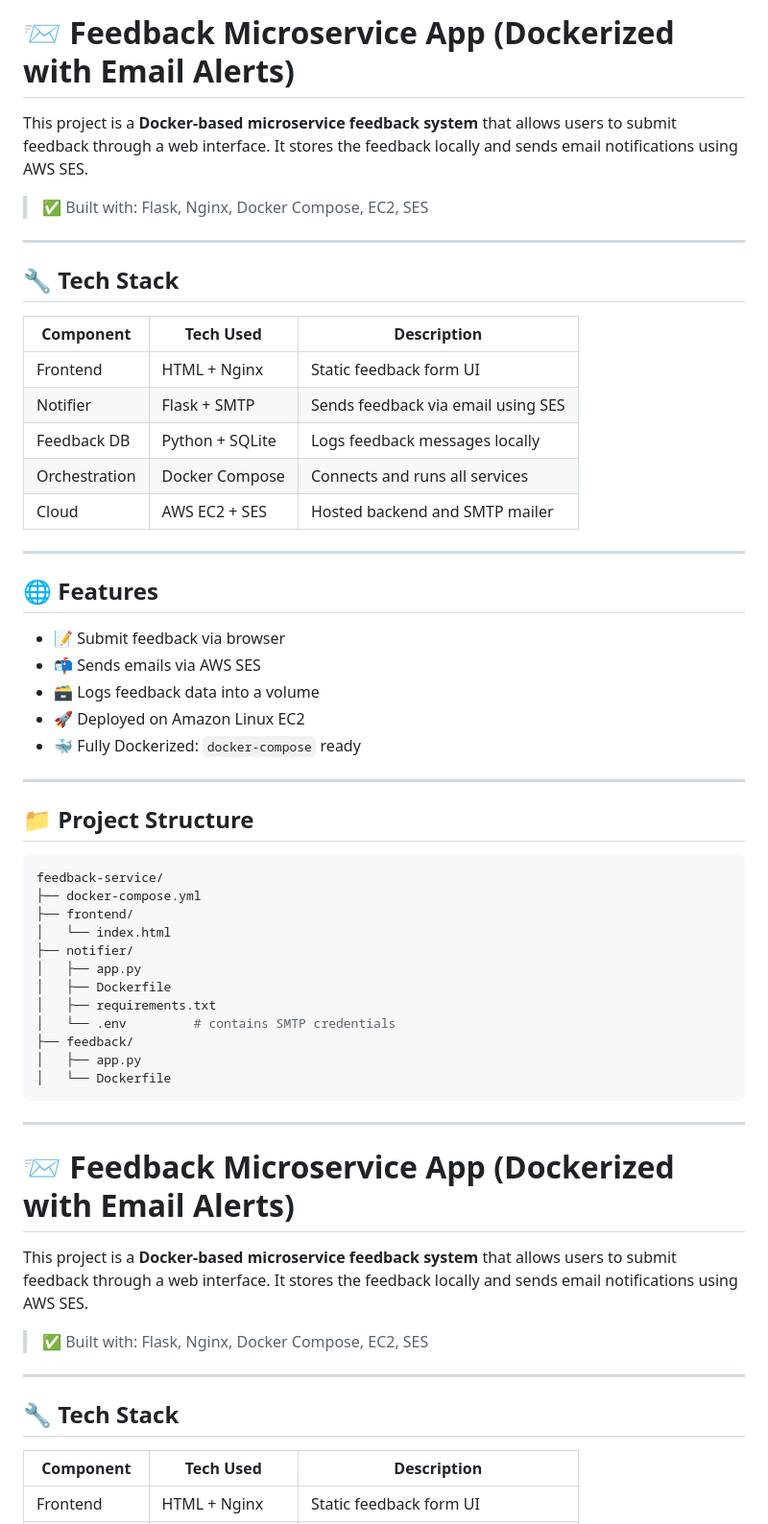
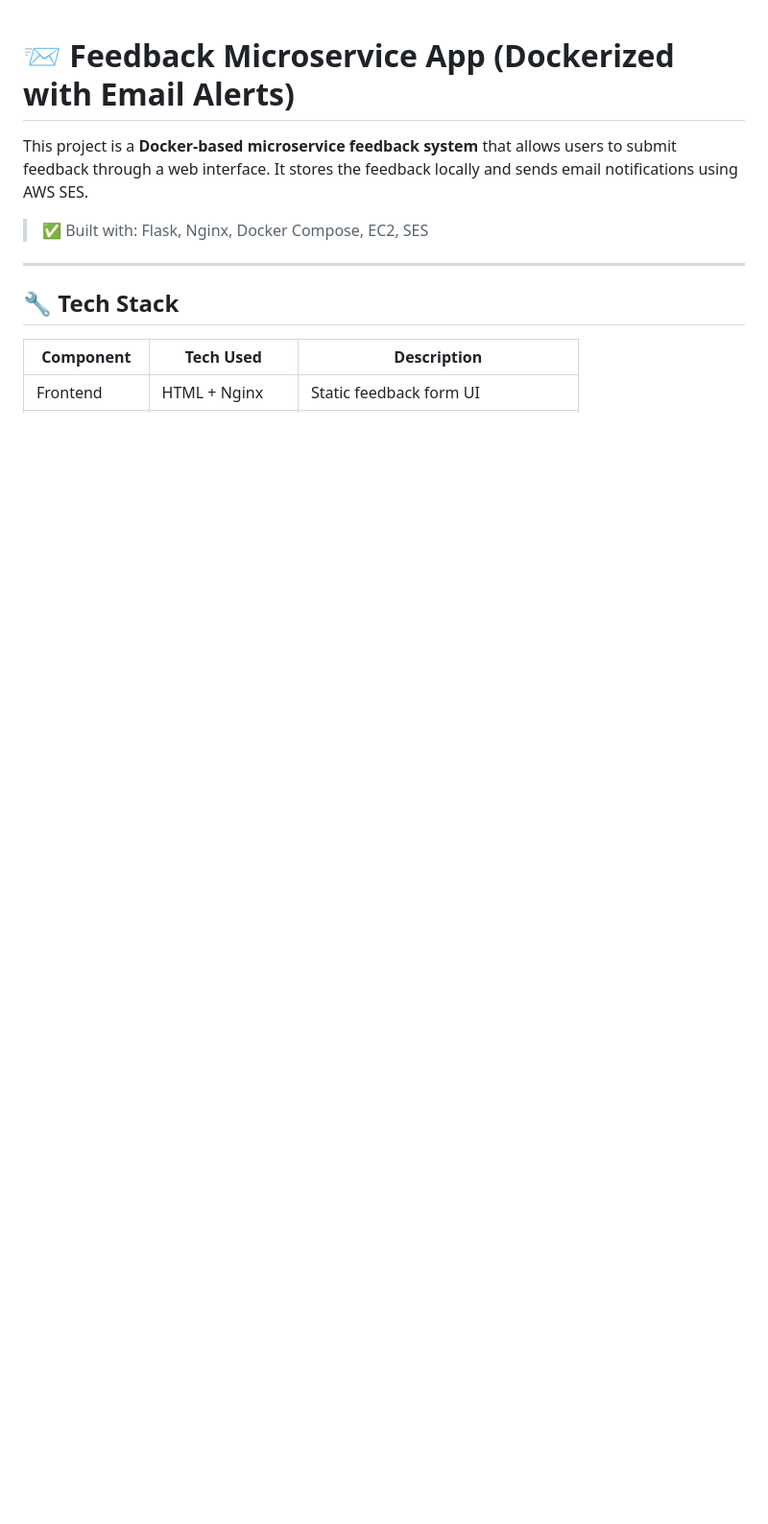
Before and after one commit to girishhardia/feedback-service, a Markdown page: README.md, the part around the change. Shown: that part at 96% size. GitHub-like rendering; blank space fills up the shorter version.

````diff
--- a/README.md
+++ b/README.md
@@ -1,52 +1,3 @@
-# 📨 Feedback Microservice App (Dockerized with Email Alerts)
-
-This project is a **Docker-based microservice feedback system** that allows users to submit feedback through a web interface. It stores the feedback locally and sends email notifications using AWS SES.
-
-> ✅ Built with: Flask, Nginx, Docker Compose, EC2, SES
-
----
-
-## 🔧 Tech Stack
-
-| Component   | Tech Used         | Description                            |
-|-------------|-------------------|----------------------------------------|
-| Frontend    | HTML + Nginx      | Static feedback form UI                |
-| Notifier    | Flask + SMTP      | Sends feedback via email using SES     |
-| Feedback DB | Python + SQLite   | Logs feedback messages locally         |
-| Orchestration | Docker Compose | Connects and runs all services         |
-| Cloud       | AWS EC2 + SES     | Hosted backend and SMTP mailer         |
-
----
-
-## 🌐 Features
-
-- 📝 Submit feedback via browser
-- 📬 Sends emails via AWS SES
-- 🗃️ Logs feedback data into a volume
-- 🚀 Deployed on Amazon Linux EC2
-- 🐳 Fully Dockerized: `docker-compose` ready
-
----
-
-## 📁 Project Structure
-
-```bash
-feedback-service/
-├── docker-compose.yml
-├── frontend/
-│   └── index.html
-├── notifier/
-│   ├── app.py
-│   ├── Dockerfile
-│   ├── requirements.txt
-│   └── .env         # contains SMTP credentials
-├── feedback/
-│   ├── app.py
-│   └── Dockerfile
-```
-
----
-
 # 📨 Feedback Microservice App (Dockerized with Email Alerts)
 
 This project is a **Docker-based microservice feedback system** that allows users to submit feedback through a web interface. It stores the feedback locally and sends email notifications using AWS SES.
````
